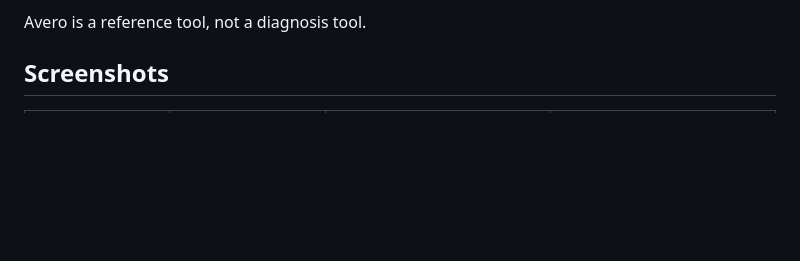
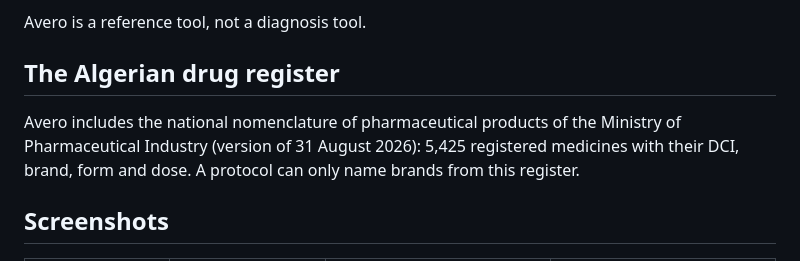
Before and after one commit to mounibzaidi/avero-health, a Markdown page: README.md, the part around the change. GitHub-like rendering; blank space fills up the shorter version.

Commit message:
README: the Algerian drug register
Co-Authored-By: Claude Opus 5.5 <noreply@anthropic.com>

```diff
--- a/README.md
+++ b/README.md
@@ -28,6 +28,12 @@ it is hard to know where a recommendation comes from or whether it is still curr
 - A guideline watch flags when a newer version of a source guideline is published, and the protocols built on it
 
 Avero is a reference tool, not a diagnosis tool.
+
+## The Algerian drug register
+
+Avero includes the national nomenclature of pharmaceutical products of the Ministry of Pharmaceutical Industry
+(version of 31 August 2026): 5,425 registered medicines with their DCI, brand, form and dose. A protocol can only name
+brands from this register.
 
 ## Screenshots
 
```
